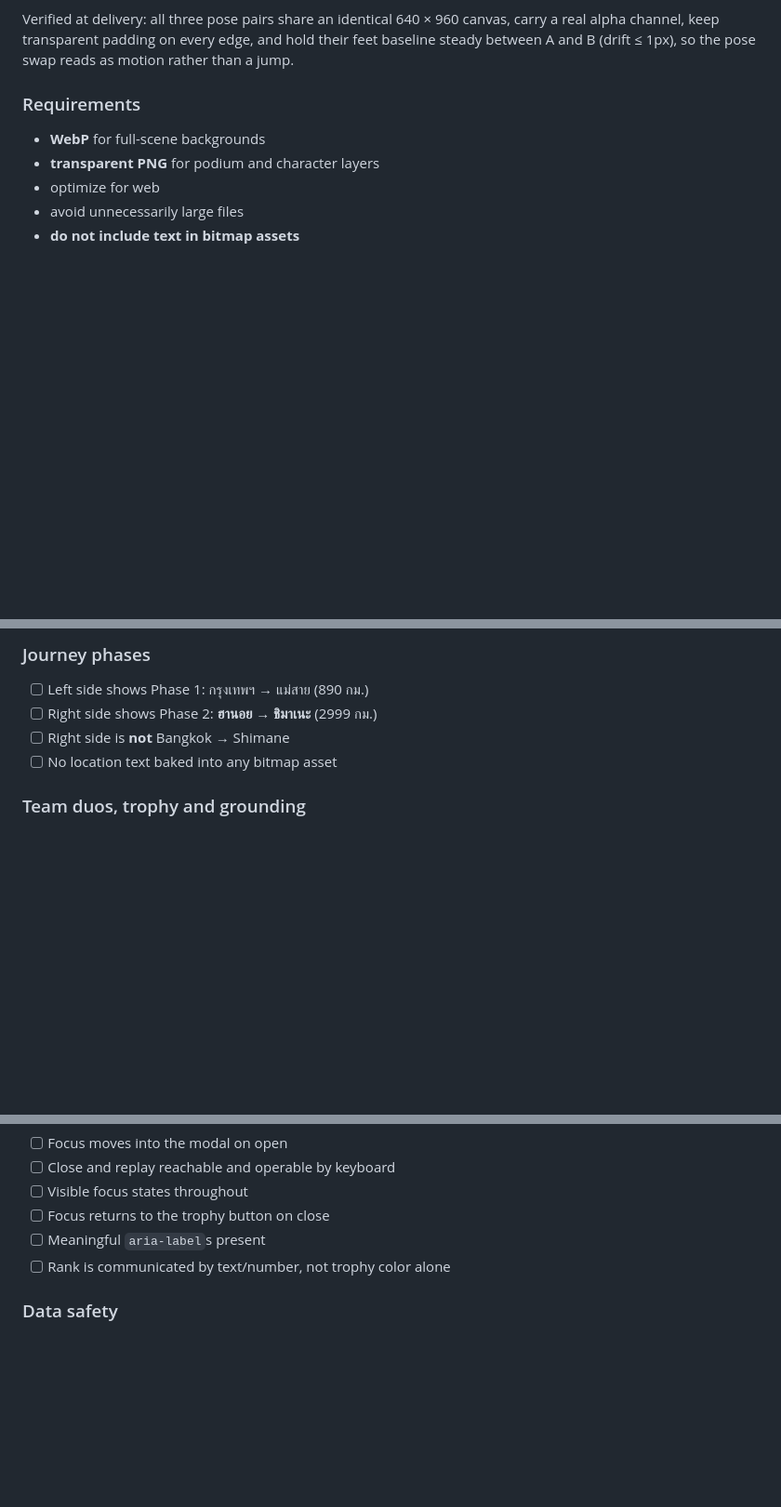
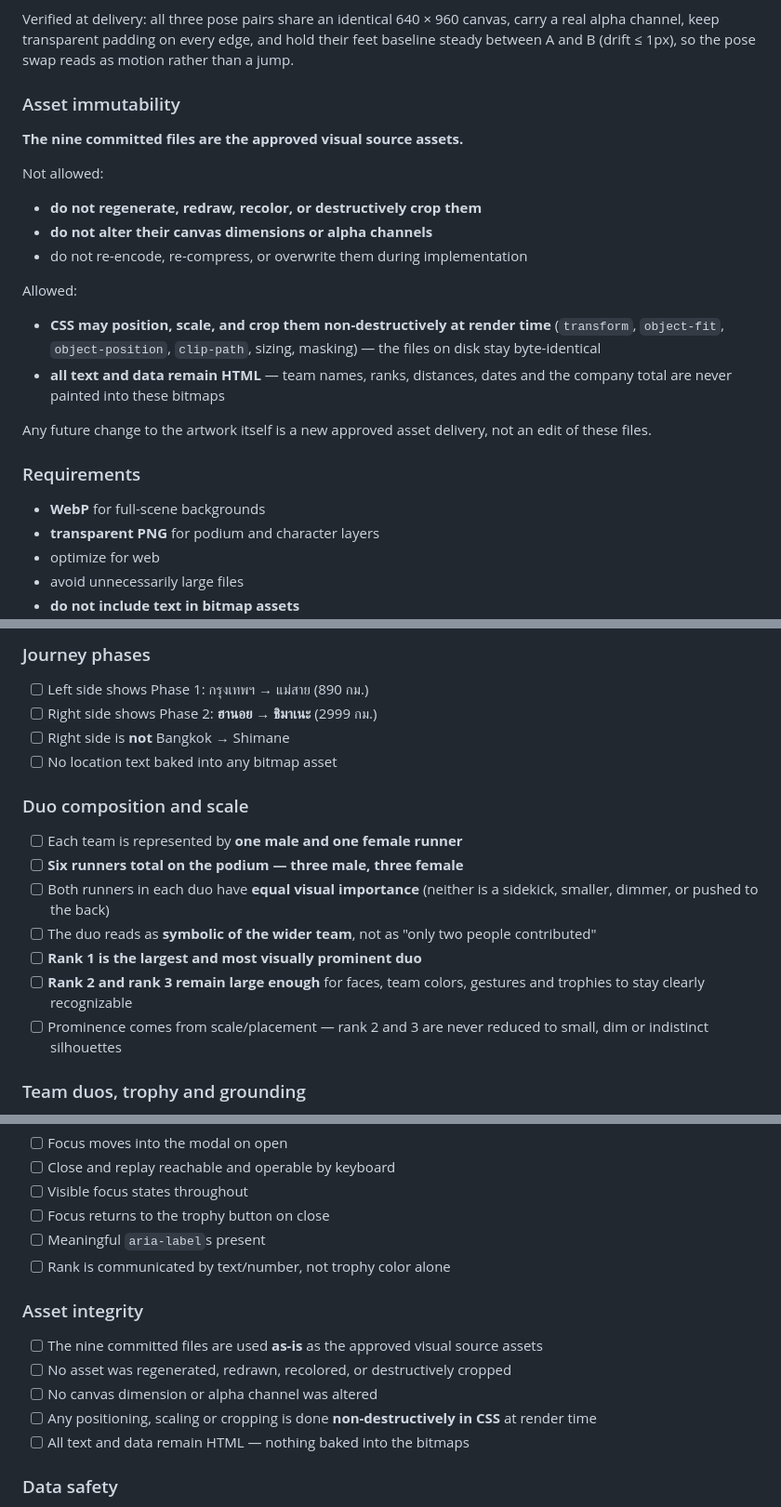
Before and after one commit to tashiko50/Gorawit, a Markdown page: docs/final-celebration-visual-spec.md, 3 parts joined by grey strips. Shown at 93% size. Rendered like a GitHub page; blank space fills up the shorter version.

```diff
--- a/docs/final-celebration-visual-spec.md
+++ b/docs/final-celebration-visual-spec.md
@@ -261,6 +301,25 @@ the shared trophy.
 Verified at delivery: all three pose pairs share an identical 640 × 960 canvas, carry a real
 alpha channel, keep transparent padding on every edge, and hold their feet baseline steady
 between A and B (drift ≤ 1px), so the pose swap reads as motion rather than a jump.
+
+### Asset immutability
+
+**The nine committed files are the approved visual source assets.**
+
+Not allowed:
+- **do not regenerate, redraw, recolor, or destructively crop them**
+- **do not alter their canvas dimensions or alpha channels**
+- do not re-encode, re-compress, or overwrite them during implementation
+
+Allowed:
+- **CSS may position, scale, and crop them non-destructively at render time**
+  (`transform`, `object-fit`, `object-position`, `clip-path`, sizing, masking) — the files on
+  disk stay byte-identical
+- **all text and data remain HTML** — team names, ranks, distances, dates and the company
+  total are never painted into these bitmaps
+
+Any future change to the artwork itself is a new approved asset delivery, not an edit of
+these files.
 
 ### Requirements
 
@@ -431,6 +490,19 @@ the campaign closes — never derived, polled, or scraped:
 - [ ] Right side is **not** Bangkok → Shimane
 - [ ] No location text baked into any bitmap asset
 
+### Duo composition and scale
+
+- [ ] Each team is represented by **one male and one female runner**
+- [ ] **Six runners total on the podium — three male, three female**
+- [ ] Both runners in each duo have **equal visual importance** (neither is a sidekick,
+      smaller, dimmer, or pushed to the back)
+- [ ] The duo reads as **symbolic of the wider team**, not as "only two people contributed"
+- [ ] **Rank 1 is the largest and most visually prominent duo**
+- [ ] **Rank 2 and rank 3 remain large enough** for faces, team colors, gestures and trophies
+      to stay clearly recognizable
+- [ ] Prominence comes from scale/placement — rank 2 and 3 are never reduced to small, dim or
+      indistinct silhouettes
+
 ### Team duos, trophy and grounding
 
 - [ ] Each team is shown as a **duo of two teammates**, not a single mascot
@@ -496,6 +575,14 @@ the campaign closes — never derived, polled, or scraped:
 - [ ] Meaningful `aria-label`s present
 - [ ] Rank is communicated by text/number, not trophy color alone
 
+### Asset integrity
+
+- [ ] The nine committed files are used **as-is** as the approved visual source assets
+- [ ] No asset was regenerated, redrawn, recolored, or destructively cropped
+- [ ] No canvas dimension or alpha channel was altered
+- [ ] Any positioning, scaling or cropping is done **non-destructively in CSS** at render time
+- [ ] All text and data remain HTML — nothing baked into the bitmaps
+
 ### Data safety
 
 - [ ] No Google Sheets read or write
```
Also changed, not shown: other parts of docs/final-celebration-visual-spec.md (+47 -0 lines).
